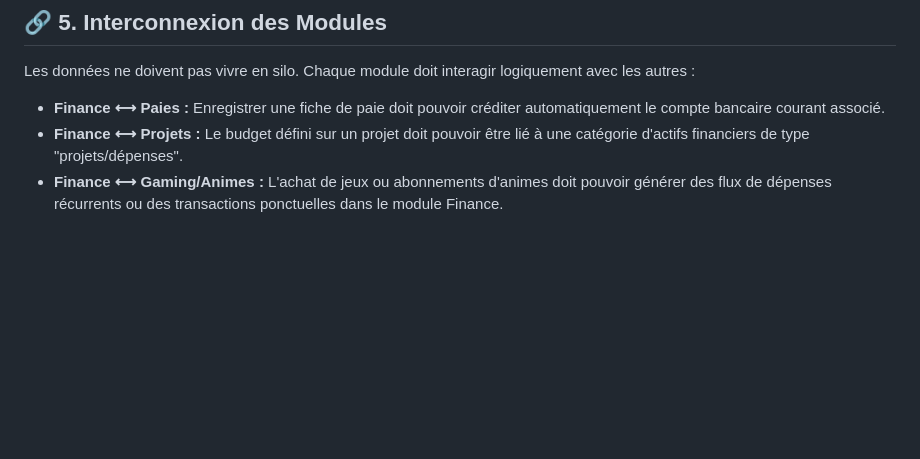
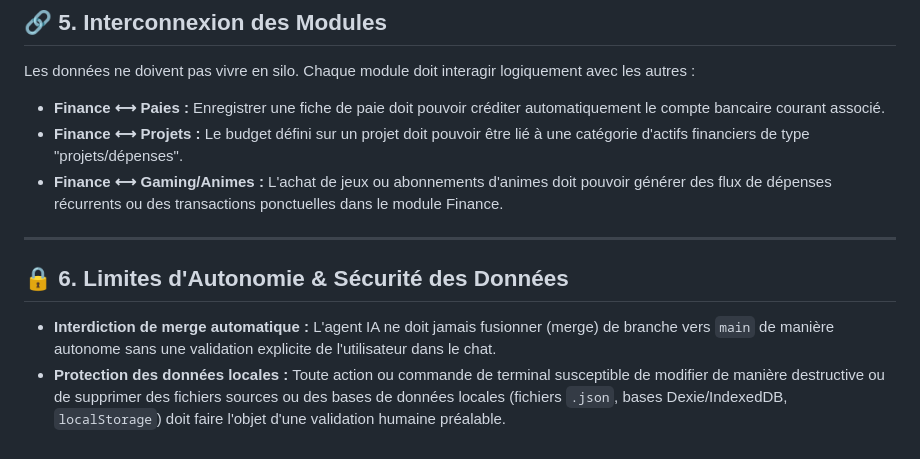
Before and after one commit to S3GUR/Dead-angle, a Markdown page: .agents/AGENTS.md, the part around the change. GitHub-like rendering; blank space fills up the shorter version.

Commit message:
docs: append safety constraints on branch merging and data deletion to AGENTS.md

```diff
--- a/.agents/AGENTS.md
+++ b/.agents/AGENTS.md
@@ -46,3 +46,9 @@ Les données ne doivent pas vivre en silo. Chaque module doit interagir logiquem
 - **Finance ⟷ Paies :** Enregistrer une fiche de paie doit pouvoir créditer automatiquement le compte bancaire courant associé.
 - **Finance ⟷ Projets :** Le budget défini sur un projet doit pouvoir être lié à une catégorie d'actifs financiers de type "projets/dépenses".
 - **Finance ⟷ Gaming/Animes :** L'achat de jeux ou abonnements d'animes doit pouvoir générer des flux de dépenses récurrents ou des transactions ponctuelles dans le module Finance.
+
+---
+
+## 🔒 6. Limites d'Autonomie & Sécurité des Données
+- **Interdiction de merge automatique :** L'agent IA ne doit jamais fusionner (merge) de branche vers `main` de manière autonome sans une validation explicite de l'utilisateur dans le chat.
+- **Protection des données locales :** Toute action ou commande de terminal susceptible de modifier de manière destructive ou de supprimer des fichiers sources ou des bases de données locales (fichiers `.json`, bases Dexie/IndexedDB, `localStorage`) doit faire l'objet d'une validation humaine préalable.
```
